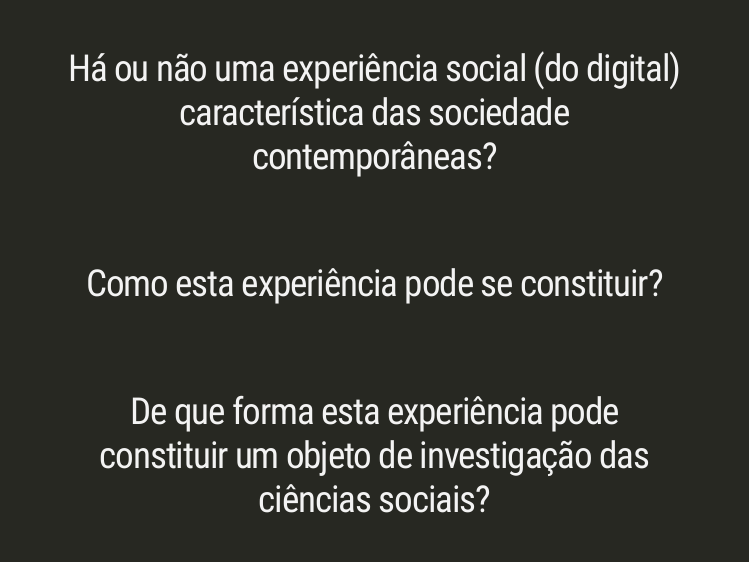
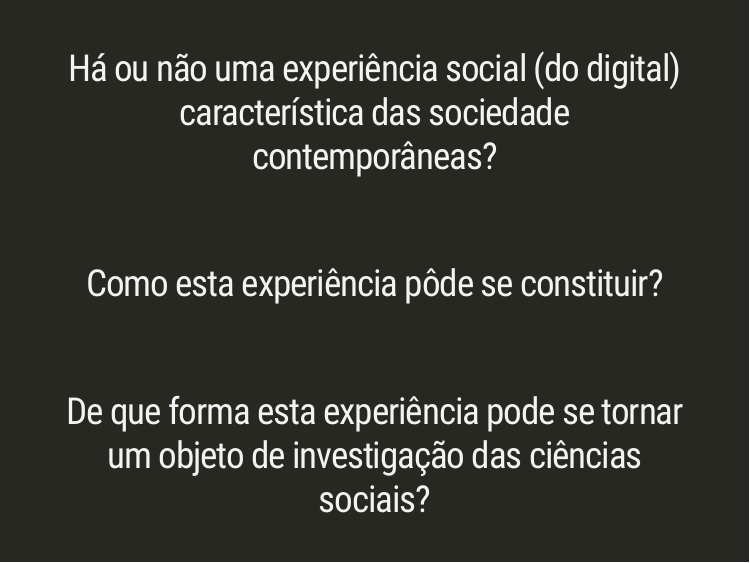
Before and after one commit to leofn/ANPOCS, an R Markdown document (docs/index.Rmd): page 3 of 22. Rendered offline with R 4.5, knitr and Pandoc, with nearby package versions; the slides are laid out offline by our stand-in for remark.js, each with all of its steps uncovered, in fonts that may differ from those the slides ask for, and without slide numbers, shadows or browser add-ons; a font, style sheet, LaTeX package, included part or bibliography that could not be used is replaced or left out.

Commit message:
perguntas

```diff
--- a/docs/index.Rmd
+++ b/docs/index.Rmd
@@ -59,11 +59,11 @@ class: inverse, center, middle
 <br>
 
 --
-## Como esta experiência pode se constituir?
+## Como esta experiência pôde se constituir?
 <br>
 
 --
-## De que forma esta experiência pode constituir  um objeto de investigação das ciências sociais?
+## De que forma esta experiência pode se tornar um objeto de investigação das ciências sociais?
 <br>
 
 
```
